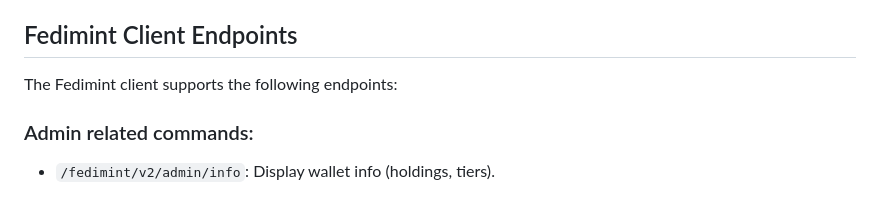
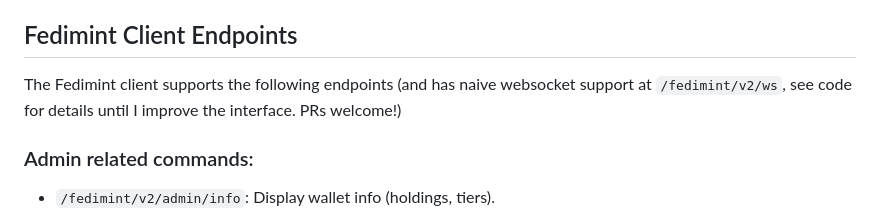
Before and after one commit to fedimint/fedimint-clientd, a Markdown page: README.md, the part around the change. Drawn GitHub-style.

```diff
--- a/README.md
+++ b/README.md
@@ -8,7 +8,7 @@ Set the variables in `.env` by copying `example.env`, then run `cargo run`. It's
 
 ## Fedimint Client Endpoints
 
-The Fedimint client supports the following endpoints:
+The Fedimint client supports the following endpoints (and has naive websocket support at `/fedimint/v2/ws`, see code for details until I improve the interface. PRs welcome!)
 
 ### Admin related commands:
 
```
